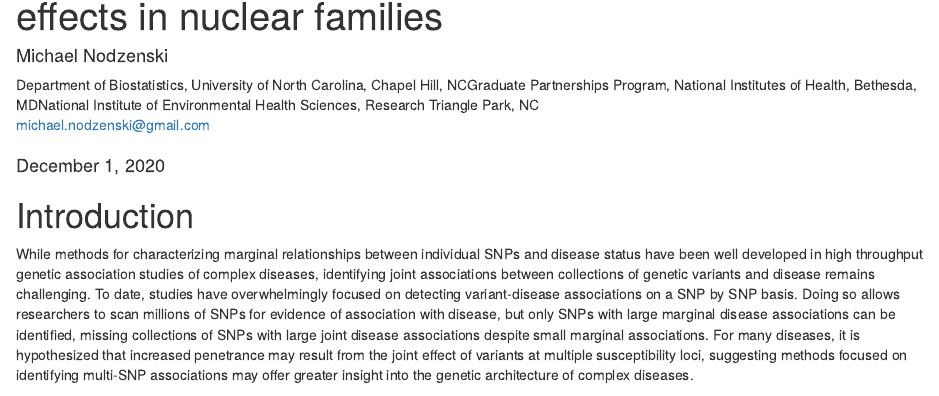
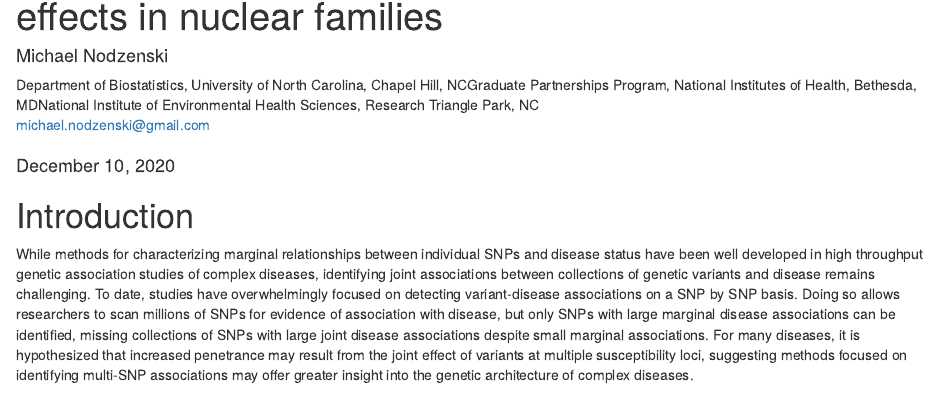
Before and after one commit to mnodzenski/epistasisGA, an R Markdown document (vignettes/basic_usage.Rmd): the page in a window 1100 px wide, from 70 px down. Rendered offline with R 4.5, knitr and Pandoc, with nearby package versions; the code chunks are not run, so their results and figures are left out; drawn as R Markdown's standard HTML page in place of the format the file asks for.

Commit message:
Minor updates to documentation

```diff
--- a/vignettes/basic_usage.Rmd
+++ b/vignettes/basic_usage.Rmd
@@ -7,7 +7,7 @@ author:
   - Graduate Partnerships Program, National Institutes of Health, Bethesda, MD
   - National Institute of Environmental Health Sciences, Research Triangle Park, NC
   email: michael.nodzenski@gmail.com
-date: "December 1, 2020"
+date: "December 10, 2020"
 package: epistasisGA
 output:
   BiocStyle::html_document:
@@ -16,7 +16,7 @@ output:
   BiocStyle::pdf_document: default
 bibliography: library.bib
 vignette: >
-  %\VignetteIndexEntry{Basic Usage}
+  %\VignetteIndexEntry{GADGETS Usage}
   %\VignetteEngine{knitr::rmarkdown}
   %\VignetteEncoding{UTF-8}
 ---
```
Also changed, not shown: R/GADGETS.R (+10 -8 lines), R/chrom.fitness.score.R (+5 -5 lines), R/combine.islands.R (+2 -3 lines), R/epistasis.test.R (+1 -1 lines), R/epistasisGA.R (+1 -1 lines), R/global.test.R (+2 -2 lines), R/permute.dataset.R (+4 -4 lines), R/preprocess.genetic.data.R (+10 -11 lines), R/run.gadgets.R (+7 -3 lines), 9 other files.
